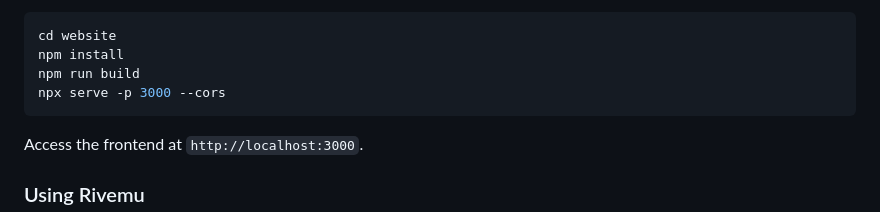
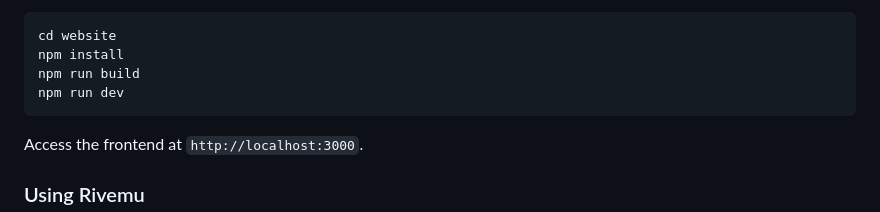
Before and after one commit to lynoferraz/rives-barebones-doom, a Markdown page: README.md, the part around the change. Rendered like a GitHub page.

Commit message:
feat: readme instructions

````diff
--- a/README.md
+++ b/README.md
@@ -126,7 +126,7 @@ Then build and serve the website:
 cd website
 npm install
 npm run build
-npx serve -p 3000 --cors
+npm run dev
 ```
 
 Access the frontend at `http://localhost:3000`.
````
